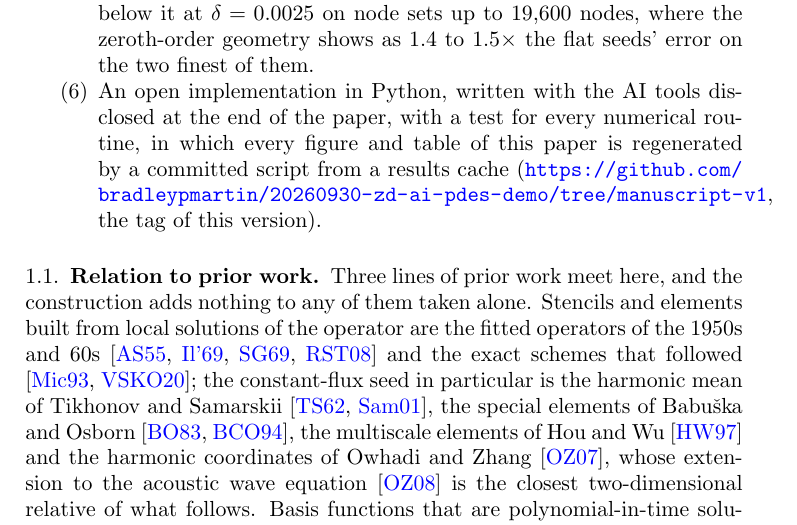
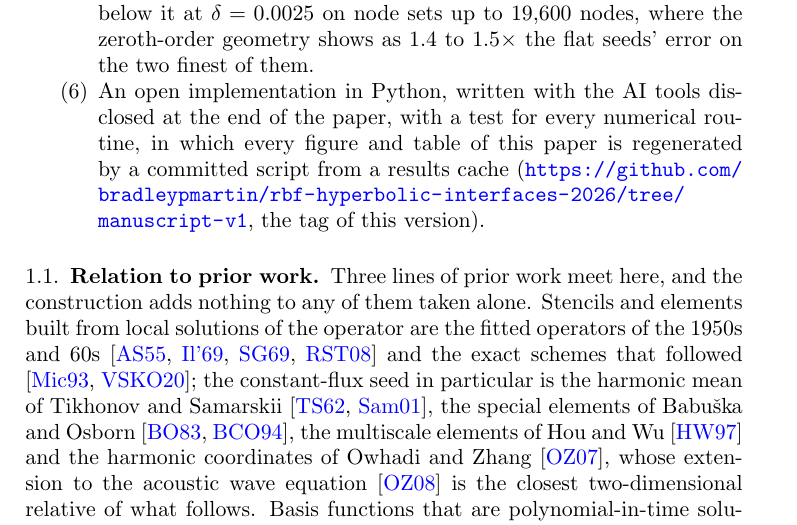
Before and after one commit to bradleypmartin/rbf-hyperbolic-interfaces-2026, a LaTeX paper (paper/main.tex): part of page 4 of 64, cut so that both start at the same text. Compiled offline with pdfLaTeX.

Commit message:
fix: point the manuscript's link at this repository (#5)
§1 item 6 now links
https://github.com/bradleypmartin/rbf-hyperbolic-interfaces-2026/tree/manuscript-v1,
the tag this repository will carry at submission.

The new name is six characters longer, and with \url the second line of
the link ran 49pt into the right margin: a line broken inside a URL has
no glue, so TeX could not make a shorter one fit. The link is now an
\href whose text is two \nolinkurl parts with \hfil\penalty0\hfilneg
between them, a break that leaves the line ragged when taken and cancels
when not. All three link annotations target the full URL.

pdftotext -layout against #3's build differs only in the URL's two lines
(the break moved from after "manuscript-v1," to after "tree/"); a
word-level diff shows the URL token and nothing else. Still 64 pages.
make_arxiv.py is green.

Co-Authored-By: Claude Opus 5 (1M context) <noreply@anthropic.com>
Claude-Session: https://claude.ai/code/session_01337VFnXyFwZ5weY4XJaPCx

```diff
--- a/paper/main.tex
+++ b/paper/main.tex
@@ -267,7 +267,12 @@ already make.
   disclosed at the end of the paper, with a test for every numerical
   routine, in which every figure and table of this paper is regenerated
   by a committed script from a results cache
-  (\url{https://github.com/bradleypmartin/20260930-zd-ai-pdes-demo/tree/manuscript-v1},
+% A URL line has no glue to stretch, and this one no longer fits on one
+% line (#5); \url overran the margin by 49pt. The \hfil pair is a break
+% that ends the line ragged when taken and cancels when it is not.
+  (\href{https://github.com/bradleypmartin/rbf-hyperbolic-interfaces-2026/tree/manuscript-v1}%
+  {\nolinkurl{https://github.com/bradleypmartin/rbf-hyperbolic-interfaces-2026/tree/}%
+  \hfil\penalty0\hfilneg\nolinkurl{manuscript-v1}},
   the tag of this version).
 \end{enumerate}
 
```
Also changed, not shown: paper/main.pdf.
